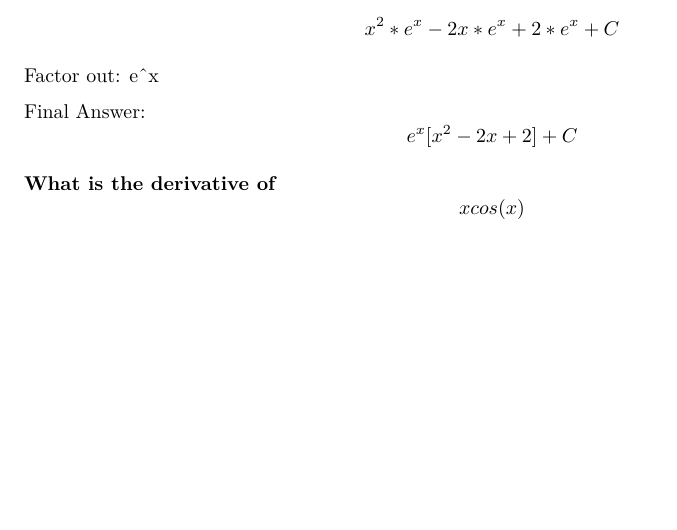
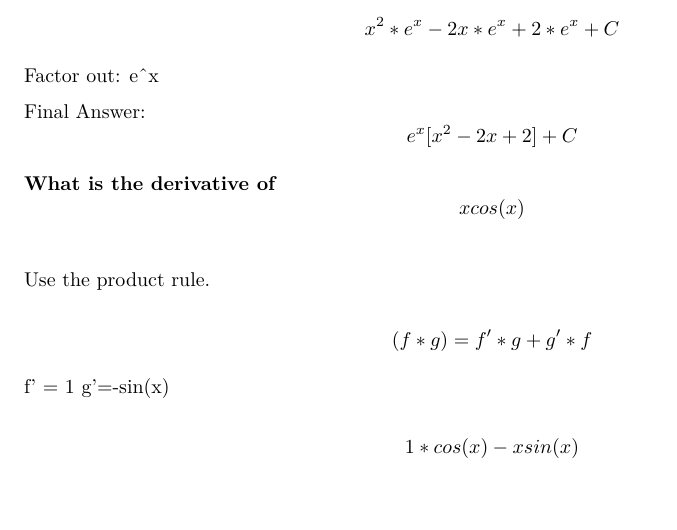
Before and after one commit to bcarancibia/CUNY_IS_605, an R Markdown document (Barancibia_Assignment13.Rmd): part of page 3 of 3 before the commit and part of page 3 of 4 after it, cut so that both start at the same text, the shorter picture padded with empty space. The pictures show the output file Barancibia_Assignment13.pdf that the author committed with the source.

Commit message:
homework 13

```diff
--- a/Barancibia_Assignment13.Rmd
+++ b/Barancibia_Assignment13.Rmd
@@ -87,5 +87,13 @@ Final Answer: $$e^x [x^2 - 2x + 2] + C$$
 
 **What is the derivative of $$xcos(x)$$**
 
+Use the product rule.
+
+$$(f*g) = f'*g + g'*f$$
+
+f' = 1
+g'=-sin(x)
+
+$$1*cos(x) - xsin(x)$$
 
 Final Answer: $$cos(x)-xsin(x)$$
```
Also changed, not shown: Barancibia_Assignment13.pdf, Barancibia_Assignment13.Rmd (7 more changed lines).
